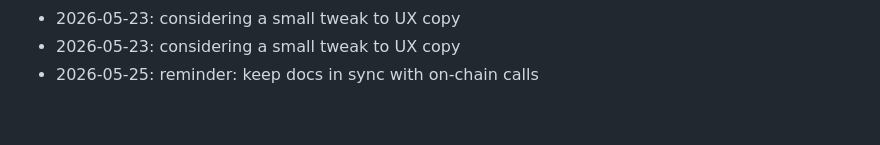
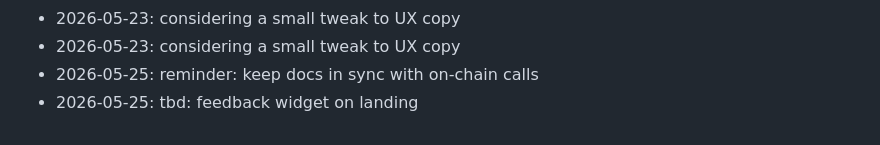
Before and after one commit to dhitalmonster-hub/streak-tracker, a Markdown page: NOTES.md, the part around the change. GitHub-like rendering.

Commit message:
chore: add a note

```diff
--- a/NOTES.md
+++ b/NOTES.md
@@ -79,3 +79,4 @@ Dev journal — informal.
 - 2026-05-23: considering a small tweak to UX copy
 - 2026-05-23: considering a small tweak to UX copy
 - 2026-05-25: reminder: keep docs in sync with on-chain calls
+- 2026-05-25: tbd: feedback widget on landing
```
